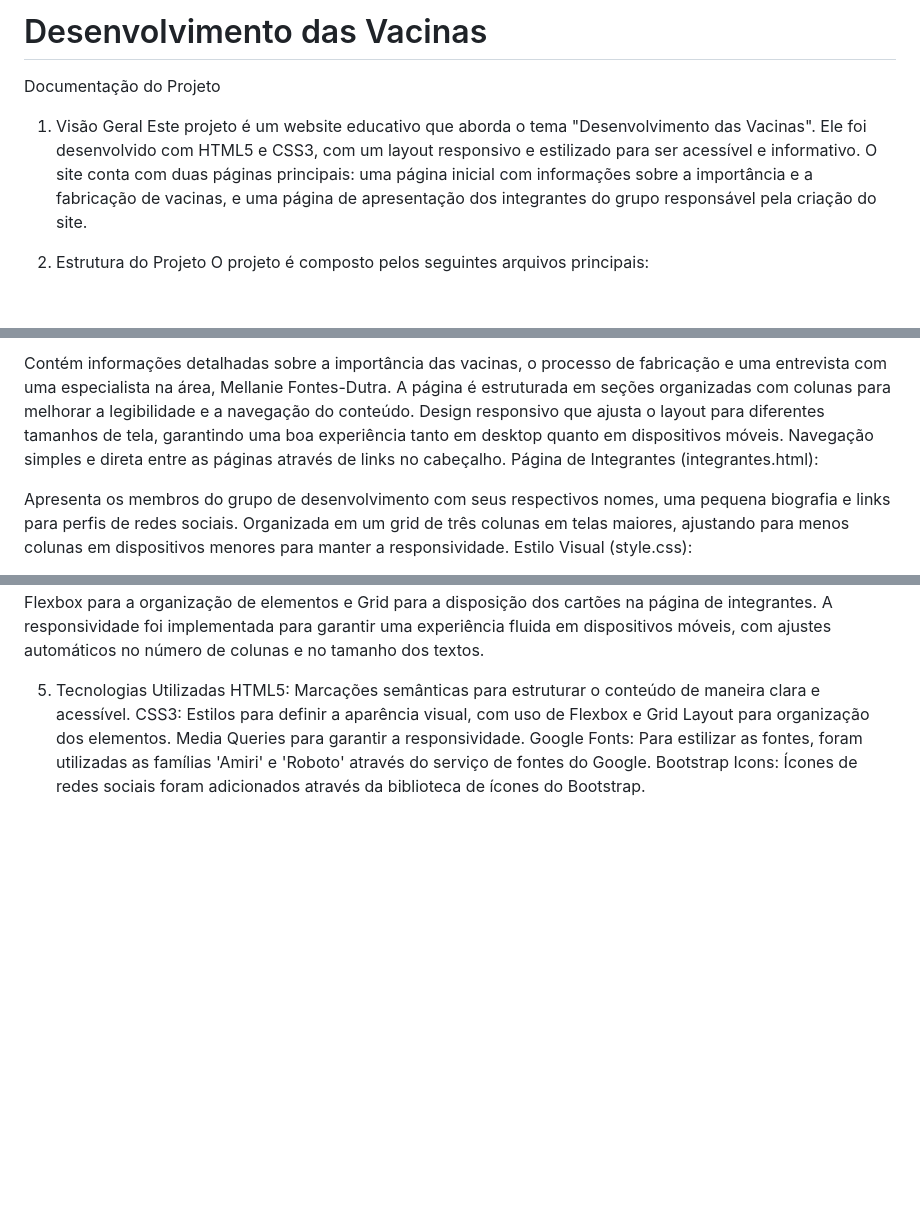
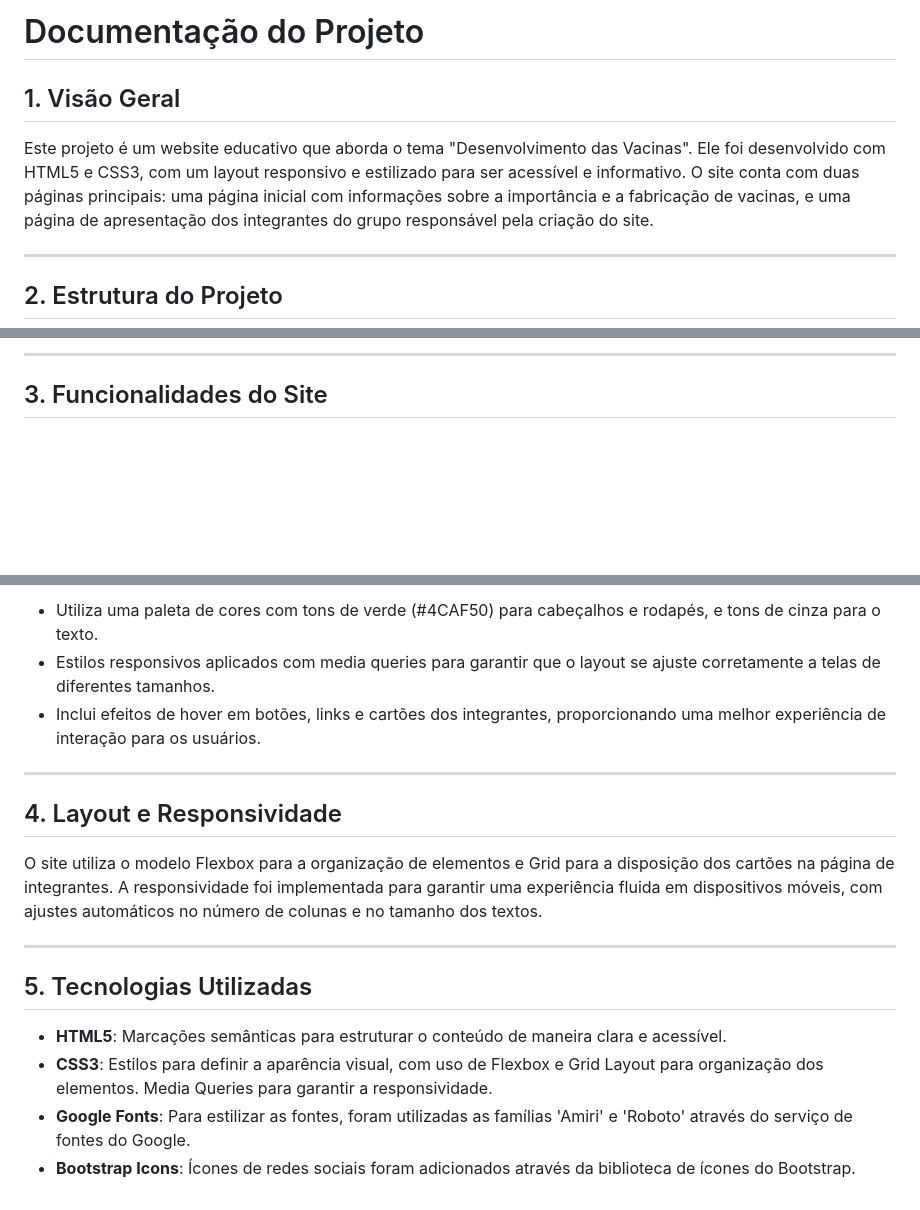
Before and after one commit to caetanoApollo/desenvolvimentoVacinas, a Markdown page: README.md, 3 parts joined by grey strips. GitHub-like rendering; blank space fills up the shorter version.

```diff
--- a/README.md
+++ b/README.md
@@ -1,9 +1,12 @@
-# Desenvolvimento das Vacinas
+# Documentação do Projeto
 
-Documentação do Projeto
-1. Visão Geral
+## 1. Visão Geral
+
 Este projeto é um website educativo que aborda o tema "Desenvolvimento das Vacinas". Ele foi desenvolvido com HTML5 e CSS3, com um layout responsivo e estilizado para ser acessível e informativo. O site conta com duas páginas principais: uma página inicial com informações sobre a importância e a fabricação de vacinas, e uma página de apresentação dos integrantes do grupo responsável pela criação do site.
 
-2. Estrutura do Projeto
+---
+
+## 2. Estrutura do Projeto
+
 O projeto é composto pelos seguintes arquivos principais:
 
@@ -15,11 +16,5 @@ Página Inicial (index.html):
 
-Contém informações detalhadas sobre a importância das vacinas, o processo de fabricação e uma entrevista com uma especialista na área, Mellanie Fontes-Dutra.
-A página é estruturada em seções organizadas com colunas para melhorar a legibilidade e a navegação do conteúdo.
-Design responsivo que ajusta o layout para diferentes tamanhos de tela, garantindo uma boa experiência tanto em desktop quanto em dispositivos móveis.
-Navegação simples e direta entre as páginas através de links no cabeçalho.
-Página de Integrantes (integrantes.html):
+---
 
-Apresenta os membros do grupo de desenvolvimento com seus respectivos nomes, uma pequena biografia e links para perfis de redes sociais.
-Organizada em um grid de três colunas em telas maiores, ajustando para menos colunas em dispositivos menores para manter a responsividade.
-Estilo Visual (style.css):
+## 3. Funcionalidades do Site
 
@@ -30,7 +35,18 @@ Inclui efeitos de hover em botões, links e cartões dos integrantes, proporcion
+- Utiliza uma paleta de cores com tons de verde (#4CAF50) para cabeçalhos e rodapés, e tons de cinza para o texto.
+- Estilos responsivos aplicados com media queries para garantir que o layout se ajuste corretamente a telas de diferentes tamanhos.
+- Inclui efeitos de hover em botões, links e cartões dos integrantes, proporcionando uma melhor experiência de interação para os usuários.
+
+---
+
+## 4. Layout e Responsividade
+
 O site utiliza o modelo Flexbox para a organização de elementos e Grid para a disposição dos cartões na página de integrantes. A responsividade foi implementada para garantir uma experiência fluida em dispositivos móveis, com ajustes automáticos no número de colunas e no tamanho dos textos.
 
-5. Tecnologias Utilizadas
-HTML5: Marcações semânticas para estruturar o conteúdo de maneira clara e acessível.
-CSS3: Estilos para definir a aparência visual, com uso de Flexbox e Grid Layout para organização dos elementos. Media Queries para garantir a responsividade.
-Google Fonts: Para estilizar as fontes, foram utilizadas as famílias 'Amiri' e 'Roboto' através do serviço de fontes do Google.
-Bootstrap Icons: Ícones de redes sociais foram adicionados através da biblioteca de ícones do Bootstrap.
+---
+
+## 5. Tecnologias Utilizadas
+
+- **HTML5**: Marcações semânticas para estruturar o conteúdo de maneira clara e acessível.
+- **CSS3**: Estilos para definir a aparência visual, com uso de Flexbox e Grid Layout para organização dos elementos. Media Queries para garantir a responsividade.
+- **Google Fonts**: Para estilizar as fontes, foram utilizadas as famílias 'Amiri' e 'Roboto' através do serviço de fontes do Google.
+- **Bootstrap Icons**: Ícones de redes sociais foram adicionados através da biblioteca de ícones do Bootstrap.
```
Also changed, not shown: other parts of README.md (+17 -9 lines).
